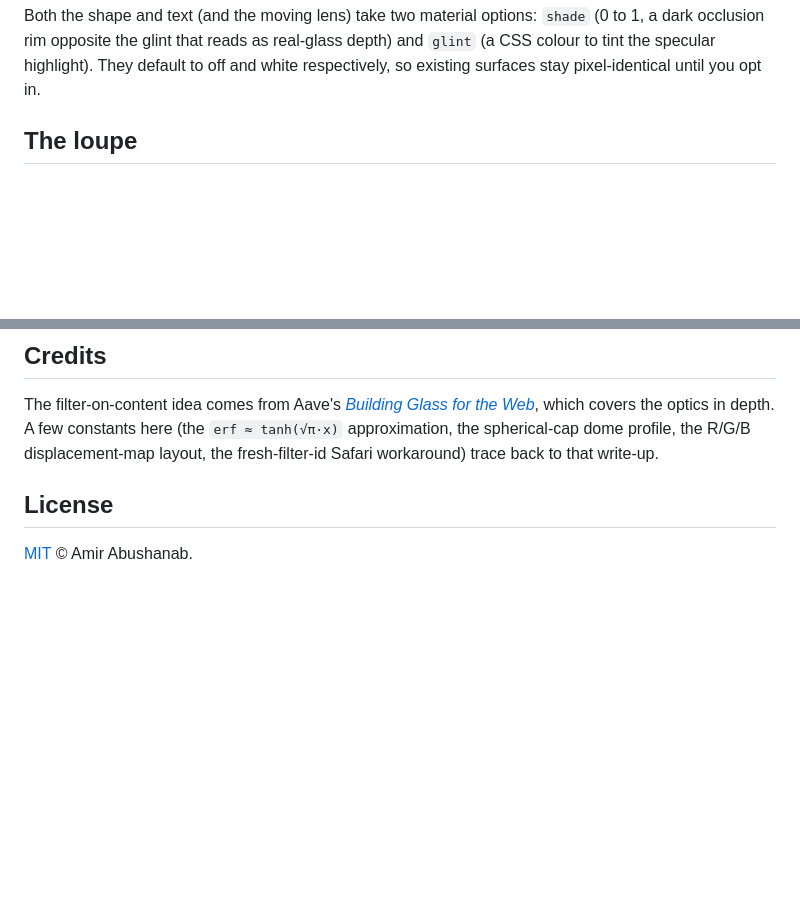
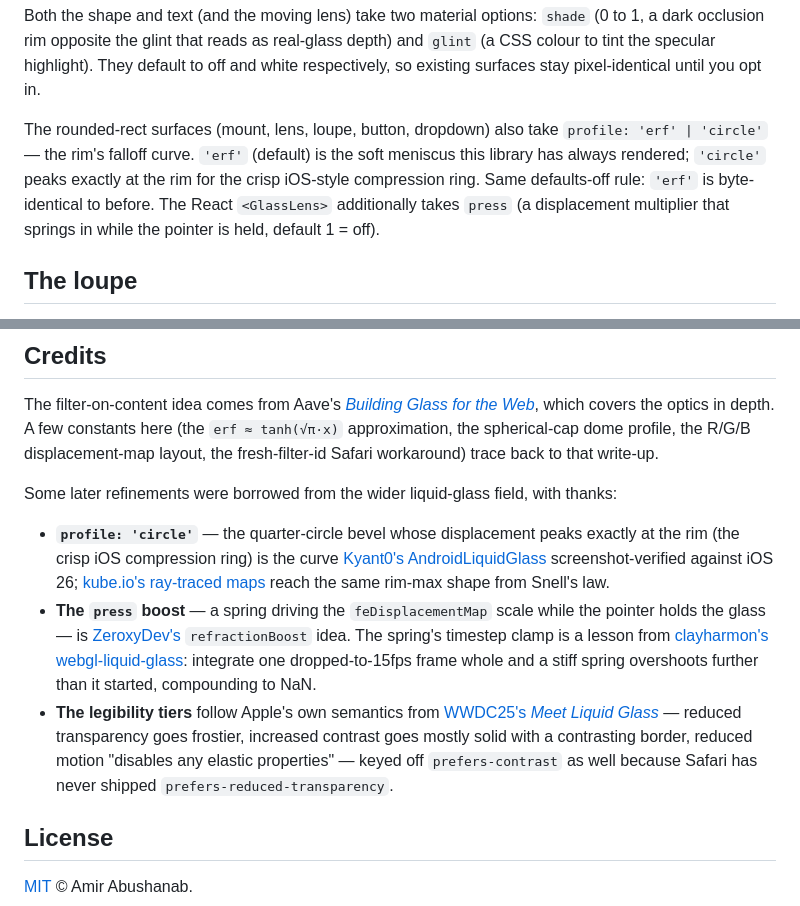
Before and after one commit to Amir-Abushanab/liquid-glass-js, a Markdown page: README.md, 2 parts joined by grey strips. GitHub-like rendering; blank space fills up the shorter version.

Commit message:
Credit the field for what the last three commits borrowed
Kyant0's AndroidLiquidGlass for the 'circle' rim curve (with kube.io's
Snell-derived maps landing on the same shape), ZeroxyDev for the sprung
refraction boost, clayharmon for the spring-substep lesson, and Apple's
WWDC25 session for the legibility-tier semantics. Also documents the new
profile/press options next to shade/glint, and points the npm README at
the full credits.

```diff
--- a/README.md
+++ b/README.md
@@ -148,6 +148,14 @@ Both the shape and text (and the moving lens) take two material options:
 depth) and `glint` (a CSS colour to tint the specular highlight). They default
 to off and white respectively, so existing surfaces stay pixel-identical until
 you opt in.
+
+The rounded-rect surfaces (mount, lens, loupe, button, dropdown) also take
+`profile: 'erf' | 'circle'` — the rim's falloff curve. `'erf'` (default) is the
+soft meniscus this library has always rendered; `'circle'` peaks exactly at the
+rim for the crisp iOS-style compression ring. Same defaults-off rule: `'erf'`
+is byte-identical to before. The React `<GlassLens>` additionally takes
+`press` (a displacement multiplier that springs in while the pointer is held,
+default 1 = off).
 
 ## The loupe
 
@@ -396,6 +404,29 @@ which covers the optics in depth. A few constants here (the
 displacement-map layout, the fresh-filter-id Safari workaround) trace back to
 that write-up.
 
+Some later refinements were borrowed from the wider liquid-glass field, with
+thanks:
+
+- **`profile: 'circle'`** — the quarter-circle bevel whose displacement peaks
+  exactly at the rim (the crisp iOS compression ring) is the curve
+  [Kyant0's AndroidLiquidGlass](https://github.com/Kyant0/AndroidLiquidGlass)
+  screenshot-verified against iOS 26;
+  [kube.io's ray-traced maps](https://kube.io/blog/liquid-glass-css-svg/) reach
+  the same rim-max shape from Snell's law.
+- **The `press` boost** — a spring driving the `feDisplacementMap` scale while
+  the pointer holds the glass — is
+  [ZeroxyDev's](https://github.com/ZeroxyDev/liquid-glass-js) `refractionBoost`
+  idea. The spring's timestep clamp is a lesson from
+  [clayharmon's webgl-liquid-glass](https://github.com/clayharmon/webgl-liquid-glass):
+  integrate one dropped-to-15fps frame whole and a stiff spring overshoots
+  further than it started, compounding to NaN.
+- **The legibility tiers** follow Apple's own semantics from
+  [WWDC25's _Meet Liquid Glass_](https://developer.apple.com/videos/play/wwdc2025/219/)
+  — reduced transparency goes frostier, increased contrast goes mostly solid
+  with a contrasting border, reduced motion "disables any elastic properties" —
+  keyed off `prefers-contrast` as well because Safari has never shipped
+  `prefers-reduced-transparency`.
+
 ## License
 
 [MIT](./LICENSE) © Amir Abushanab.
```
Also changed, not shown: packages/core/README.md (+7 -1 lines).
